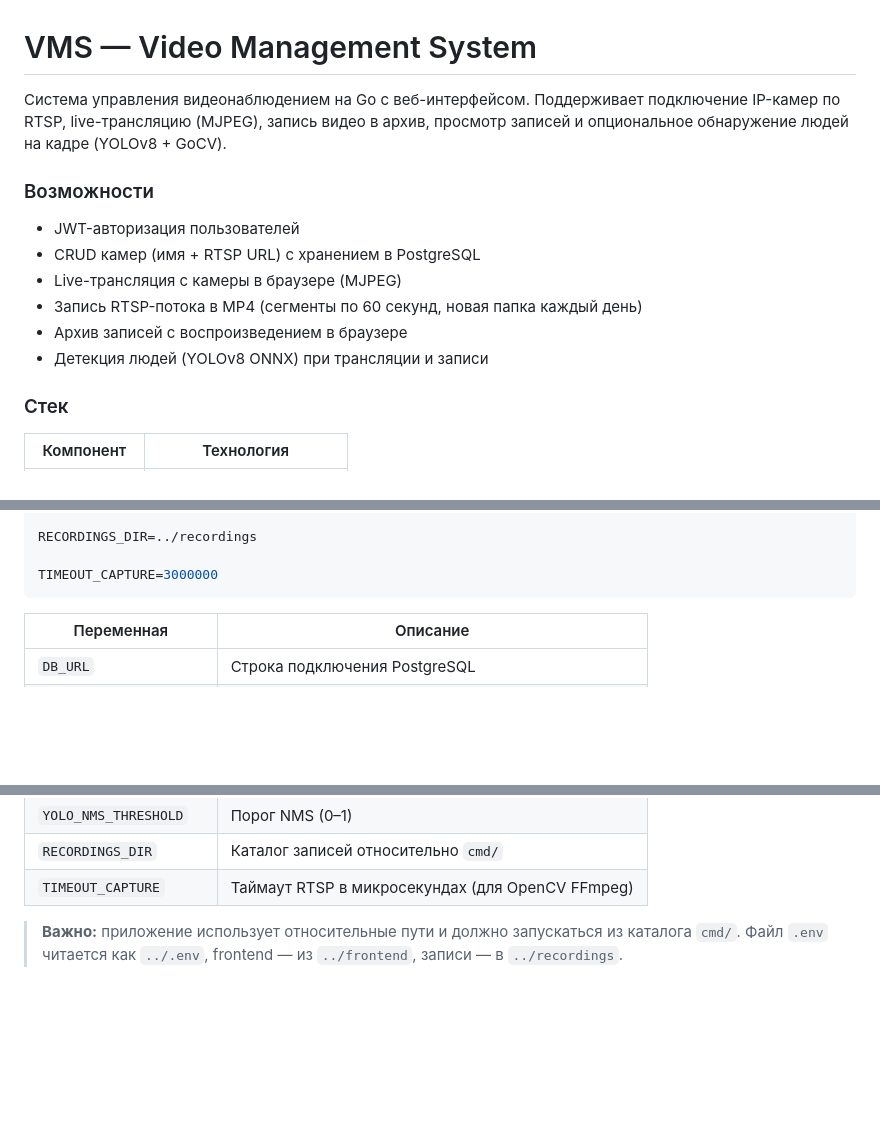
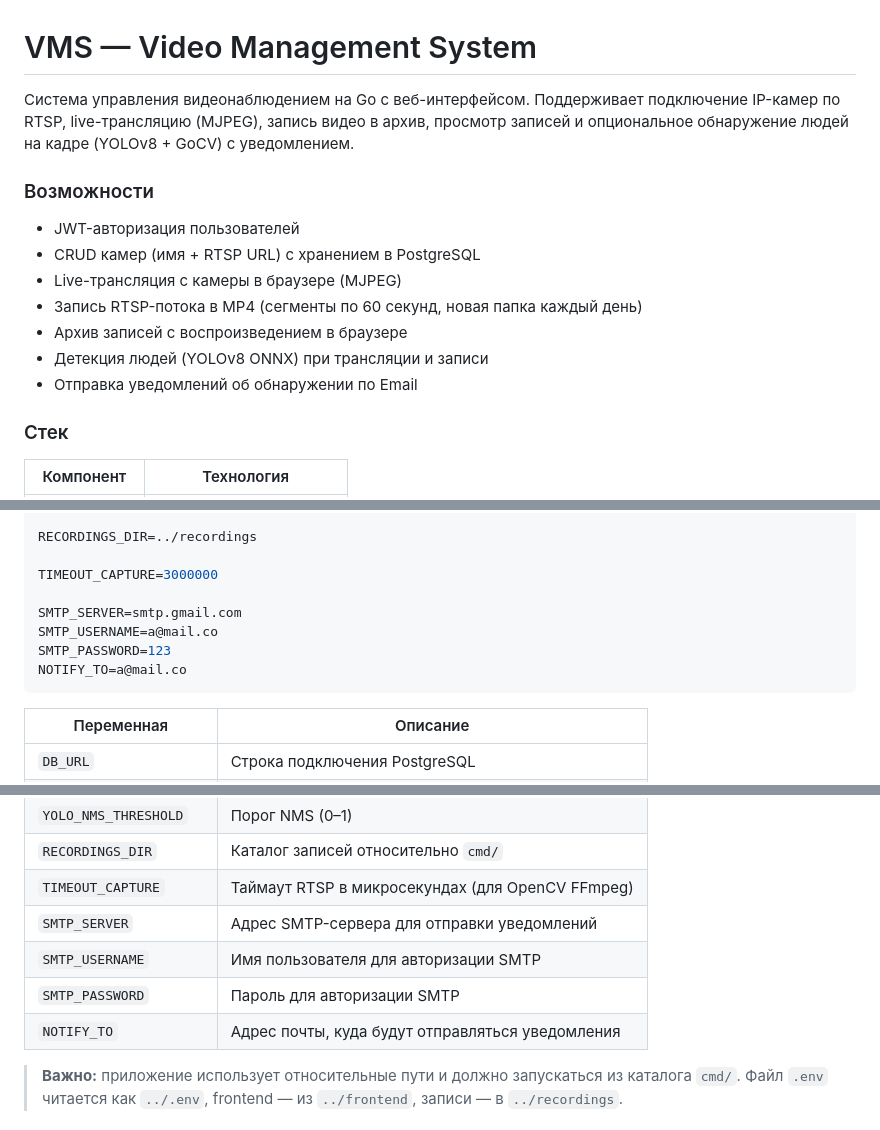
Before and after one commit to blankeq/vms, a Markdown page: README.md, 3 parts joined by grey strips. Rendered like a GitHub page; blank space fills up the shorter version.

````diff
--- a/README.md
+++ b/README.md
@@ -1,6 +1,6 @@
 # VMS — Video Management System
 
-Система управления видеонаблюдением на Go с веб-интерфейсом. Поддерживает подключение IP-камер по RTSP, live-трансляцию (MJPEG), запись видео в архив, просмотр записей и опциональное обнаружение людей на кадре (YOLOv8 + GoCV).
+Система управления видеонаблюдением на Go с веб-интерфейсом. Поддерживает подключение IP-камер по RTSP, live-трансляцию (MJPEG), запись видео в архив, просмотр записей и опциональное обнаружение людей на кадре (YOLOv8 + GoCV) с уведомлением.
 
 ### Возможности
 
@@ -10,6 +10,7 @@
 - Запись RTSP-потока в MP4 (сегменты по 60 секунд, новая папка каждый день)
 - Архив записей с воспроизведением в браузере
 - Детекция людей (YOLOv8 ONNX) при трансляции и записи
+- Отправка уведомлений об обнаружении по Email
 
 ### Стек
 
@@ -120,6 +122,11 @@ YOLO_NMS_THRESHOLD=0.5
 RECORDINGS_DIR=../recordings
 
 TIMEOUT_CAPTURE=3000000
+
+SMTP_SERVER=smtp.gmail.com
+SMTP_USERNAME=a@mail.co
+SMTP_PASSWORD=123
+NOTIFY_TO=a@mail.co
 ```
 
 | Переменная | Описание |
@@ -134,6 +141,10 @@ TIMEOUT_CAPTURE=3000000
 | `YOLO_NMS_THRESHOLD` | Порог NMS (0–1) |
 | `RECORDINGS_DIR` | Каталог записей относительно `cmd/` |
 | `TIMEOUT_CAPTURE` | Таймаут RTSP в микросекундах (для OpenCV FFmpeg) |
+| `SMTP_SERVER` | Адрес SMTP-сервера для отправки уведомлений |
+| `SMTP_USERNAME` | Имя пользователя для авторизации SMTP |
+| `SMTP_PASSWORD` | Пароль для авторизации SMTP |
+| `NOTIFY_TO` | Адрес почты, куда будут отправляться уведомления |
 
 > **Важно:** приложение использует относительные пути и должно запускаться из каталога `cmd/`. Файл `.env` читается как `../.env`, frontend — из `../frontend`, записи — в `../recordings`.
 
````
Also changed, not shown: other parts of README.md (+1 -0 lines).
